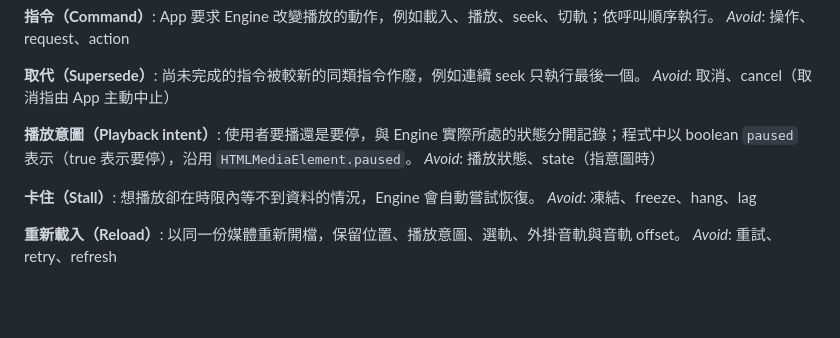
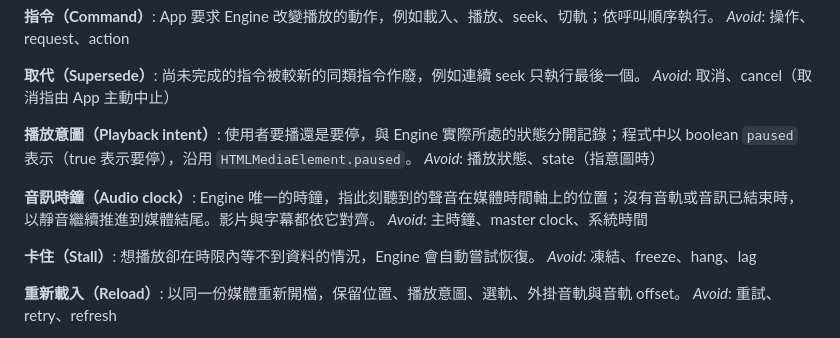
Before and after one commit to mocukie/kikoeru-player, a Markdown page: CONTEXT.md, the part around the change. Drawn GitHub-style; blank space fills up the shorter version.

```diff
--- a/CONTEXT.md
+++ b/CONTEXT.md
@@ -60,6 +60,10 @@ _Avoid_: 取消、cancel（取消指由 App 主動中止）
 使用者要播還是要停，與 Engine 實際所處的狀態分開記錄；程式中以 boolean `paused` 表示（true 表示要停），沿用 `HTMLMediaElement.paused`。
 _Avoid_: 播放狀態、state（指意圖時）
 
+**音訊時鐘（Audio clock）**:
+Engine 唯一的時鐘，指此刻聽到的聲音在媒體時間軸上的位置；沒有音軌或音訊已結束時，以靜音繼續推進到媒體結尾。影片與字幕都依它對齊。
+_Avoid_: 主時鐘、master clock、系統時間
+
 **卡住（Stall）**:
 想播放卻在時限內等不到資料的情況，Engine 會自動嘗試恢復。
 _Avoid_: 凍結、freeze、hang、lag
```
Also changed, not shown: docs/adr/0004-audio-output.md (added, +26 -0 lines).
